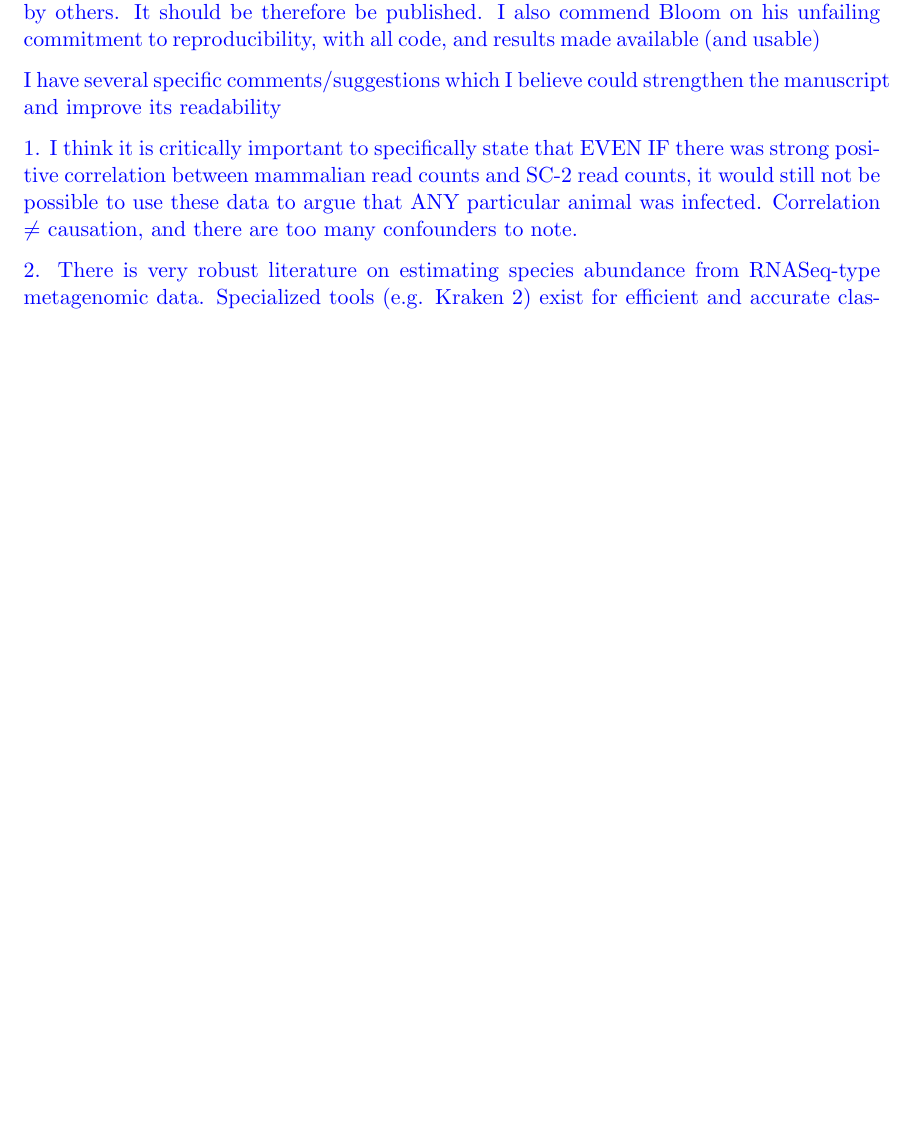
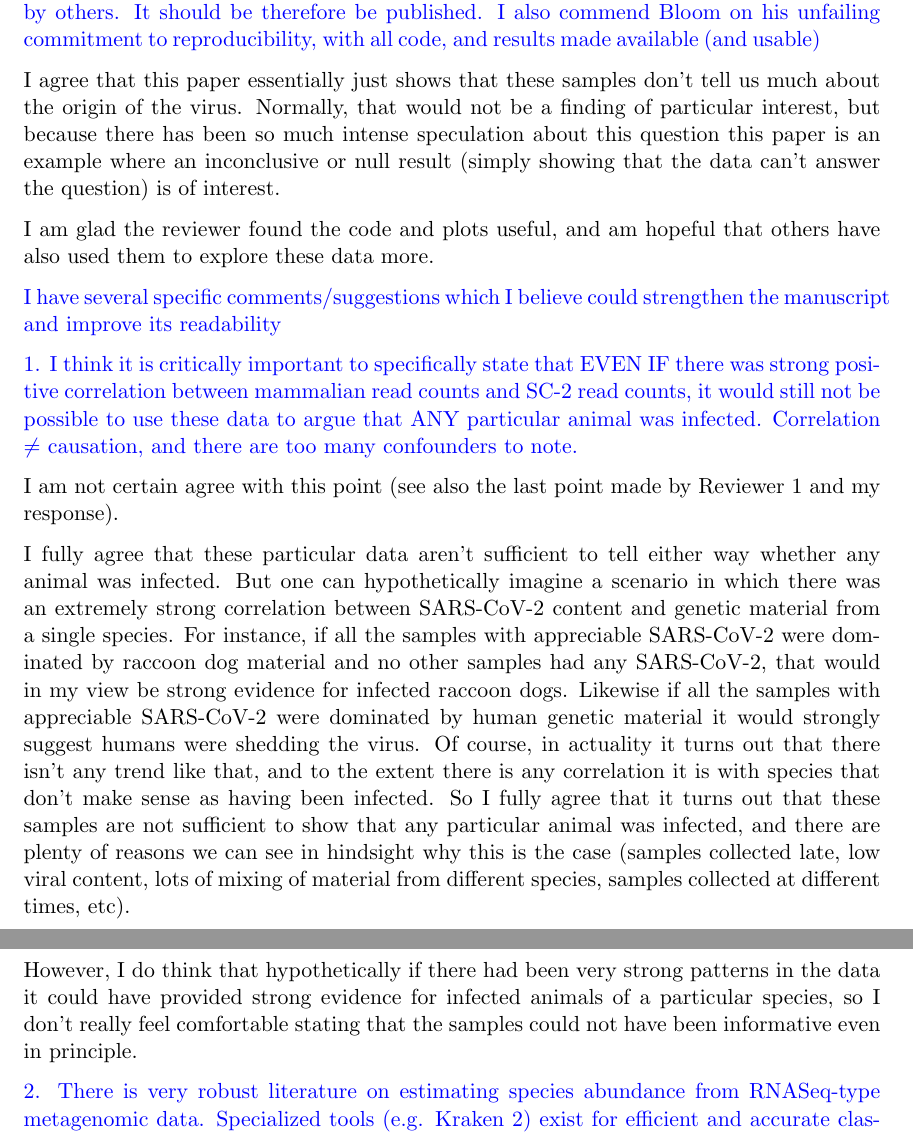
Before and after one commit to jbloom/Huanan_market_samples, a LaTeX document (paper/reviewer_response.tex): part of page 4 of 5 before the commit and two parts of pages 4 and 5 of 6 after it, the two joined at a grey line, cut so that both start at the same text, the shorter picture padded with empty space. Compiled offline with pdfLaTeX.

Commit message:
Reviewer 2 point 1

```diff
--- a/paper/reviewer_response.tex
+++ b/paper/reviewer_response.tex
@@ -96,9 +96,29 @@ Comments to the Author
 
 In this paper, Bloom performs an independent analysis of metagenomic environmental samples from the Huanan Seafood market obtained through Chinese surveillance efforts. Because of the extensive press coverage and vigorous debates on social media regarding various claims and counter-claims about whether or not these data can be used to argue that potential animal intermediate hosts of SARS-CoV-2 (e.g. infected raccoon dogs) were present in the market, Bloom's analysis is valuable. Without this context, it would not be remarkable or publishable. However, it provides a very important null result, and also highlights a number of questionable scientific practices and overzealous interpretations by others. It should be therefore be published. I also commend Bloom on his unfailing commitment to reproducibility, with all code, and results made available (and usable)
 
+\response{
+I agree that this paper essentially just shows that these samples don't tell us much about the origin of the virus.
+Normally, that would not be a finding of particular interest, but because there has been so much intense speculation about this question this paper is an example where an inconclusive or null result (simply showing that the data can't answer the question) is of interest.
+
+I am glad the reviewer found the code and plots useful, and am hopeful that others have also used them to explore these data more.
+}
+
 I have several specific comments/suggestions which I believe could strengthen the manuscript and improve its readability
 
 1. I think it is critically important to specifically state that EVEN IF there was strong positive correlation between mammalian read counts and SC-2 read counts, it would still not be possible to use these data to argue that ANY particular animal was infected. Correlation $\ne$ causation, and there are too many confounders to note.
+
+\response{
+I am not certain agree with this point (see also the last point made by Reviewer 1 and my response).
+
+I fully agree that these particular data aren't sufficient to tell either way whether any animal was infected.
+But one can hypothetically imagine a scenario in which there was an extremely strong correlation between SARS-CoV-2 content and genetic material from a single species.
+For instance, if all the samples with appreciable SARS-CoV-2 were dominated by raccoon dog material and no other samples had any SARS-CoV-2, that would in my view be strong evidence for infected raccoon dogs.
+Likewise if all the samples with appreciable SARS-CoV-2 were dominated by human genetic material it would strongly suggest humans were shedding the virus.
+Of course, in actuality it turns out that there isn't any trend like that, and to the extent there is any correlation it is with species that don't make sense as having been infected.
+So I fully agree that it turns out that these samples are not sufficient to show that any particular animal was infected, and there are plenty of reasons we can see in hindsight why this is the case (samples collected late, low viral content, lots of mixing of material from different species, samples collected at different times, etc).
+
+However, I do think that hypothetically if there had been very strong patterns in the data it could have provided strong evidence for infected animals of a particular species, so I don't really feel comfortable stating that the samples could not have been informative even in principle.
+}
 
 2. There is very robust literature on estimating species abundance from RNASeq-type metagenomic data. Specialized tools (e.g. Kraken 2) exist for efficient and accurate classification of such reads. It would be worthwhile to explain briefly why it is necessary to develop a "de novo" pipeline. Many commonly recognized issues (e.g. short reads which are not diagnostic at species level because they are found in multiple genomes) are well understood and quantified. C-C (presumably) used contigs to address this lack of ``read-level'' precision (they are very SHORT in the data discussed), but that's a hack.
 
```
